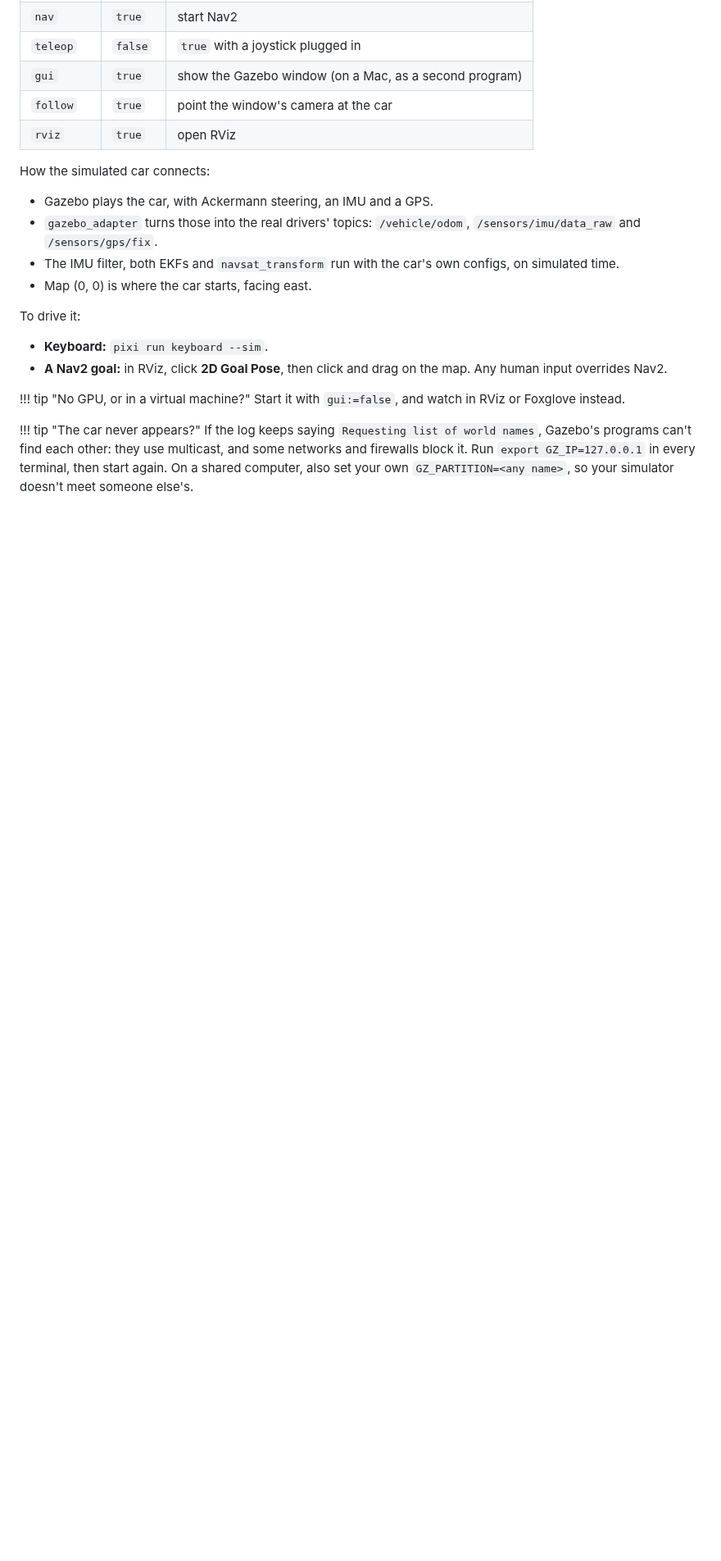
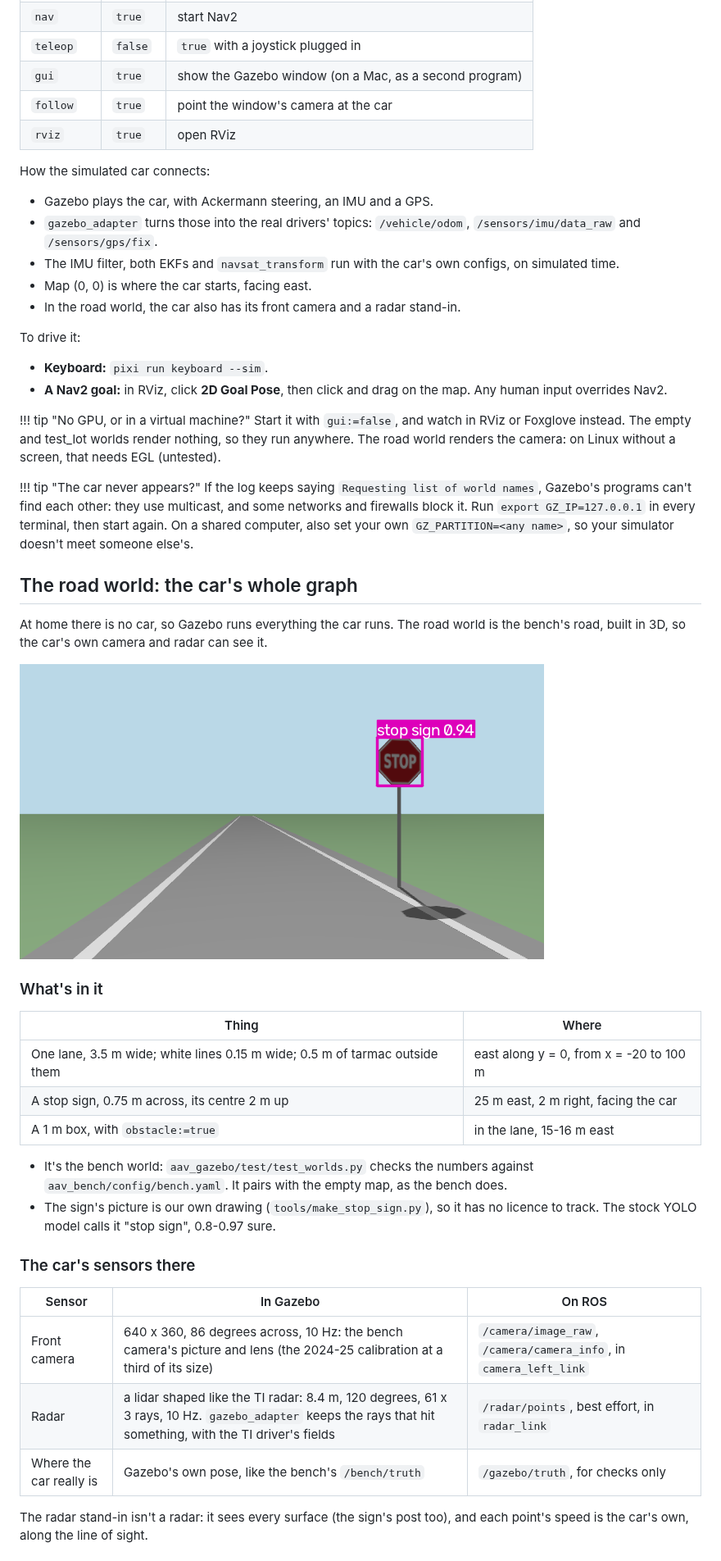
Before and after one commit to AAV-2025-2026/ecolo-av, a Markdown page: docs/simulation.md, the part around one of its changes. Shown at 82% size. Drawn GitHub-style; pictures changed too: docs/img/sim-road-stop-sign.png (added); blank space fills up the shorter version.

```diff
--- a/docs/simulation.md
+++ b/docs/simulation.md
@@ -60,6 +61,7 @@ How the simulated car connects:
 - The IMU filter, both EKFs and `navsat_transform` run with the car's own configs, on
   simulated time.
 - Map (0, 0) is where the car starts, facing east.
+- In the road world, the car also has its front camera and a radar stand-in.
 
 To drive it:
 - **Keyboard:** `pixi run keyboard --sim`.
@@ -67,10 +69,44 @@ To drive it:
   human input overrides Nav2.
 
 !!! tip "No GPU, or in a virtual machine?"
-  Start it with `gui:=false`, and watch in RViz or Foxglove instead.
+  Start it with `gui:=false`, and watch in RViz or Foxglove instead. The empty and
+  test_lot worlds render nothing, so they run anywhere. The road world renders the camera:
+  on Linux without a screen, that needs EGL (untested).
 
 !!! tip "The car never appears?"
   If the log keeps saying `Requesting list of world names`, Gazebo's programs can't find
   each other: they use multicast, and some networks and firewalls block it. Run
   `export GZ_IP=127.0.0.1` in every terminal, then start again. On a shared computer, also
   set your own `GZ_PARTITION=<any name>`, so your simulator doesn't meet someone else's.
+
+## The road world: the car's whole graph
+
+At home there is no car, so Gazebo runs everything the car runs. The road world is the
+bench's road, built in 3D, so the car's own camera and radar can see it.
+
+![The car's camera in Gazebo, with YOLO's box, as the car stops for the sign](img/sim-road-stop-sign.png)
+
+### What's in it
+
+| Thing | Where |
+|---|---|
+| One lane, 3.5 m wide; white lines 0.15 m wide; 0.5 m of tarmac outside them | east along y = 0, from x = -20 to 100 m |
+| A stop sign, 0.75 m across, its centre 2 m up | 25 m east, 2 m right, facing the car |
+| A 1 m box, with `obstacle:=true` | in the lane, 15-16 m east |
+
+- It's the bench world: `aav_gazebo/test/test_worlds.py` checks the numbers against
+  `aav_bench/config/bench.yaml`. It pairs with the empty map, as the bench does.
+- The sign's picture is our own drawing (`tools/make_stop_sign.py`), so it has no licence
+  to track. The stock YOLO model calls it "stop sign", 0.8-0.97 sure.
+
+### The car's sensors there
+
+| Sensor | In Gazebo | On ROS |
+|---|---|---|
+| Front camera | 640 x 360, 86 degrees across, 10 Hz: the bench camera's picture and lens (the 2024-25 calibration at a third of its size) | `/camera/image_raw`, `/camera/camera_info`, in `camera_left_link` |
+| Radar | a lidar shaped like the TI radar: 8.4 m, 120 degrees, 61 x 3 rays, 10 Hz. `gazebo_adapter` keeps the rays that hit something, with the TI driver's fields | `/radar/points`, best effort, in `radar_link` |
+| Where the car really is | Gazebo's own pose, like the bench's `/bench/truth` | `/gazebo/truth`, for checks only |
+
+The radar stand-in isn't a radar: it sees every surface (the sign's post too), and each
+point's speed is the car's own, along the line of sight.
+
```
Also changed, not shown: other parts of docs/simulation.md (+50 -3 lines).
